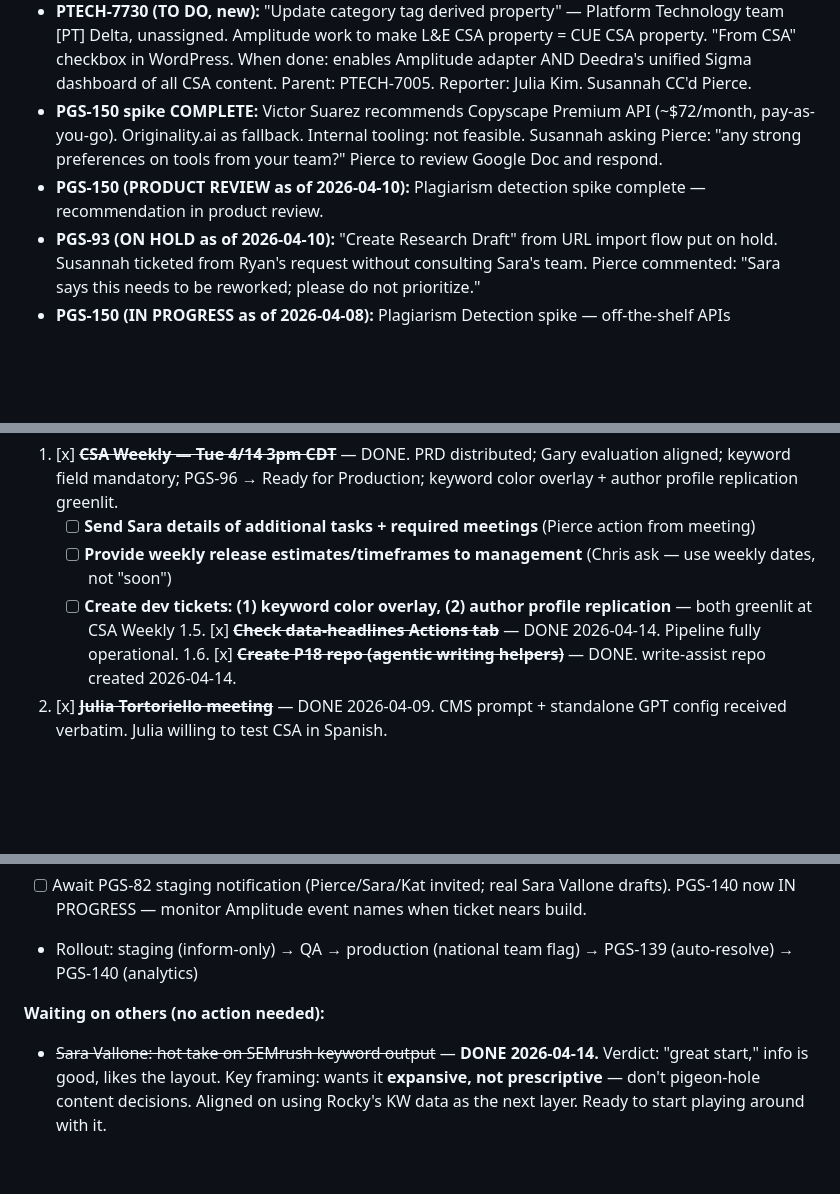
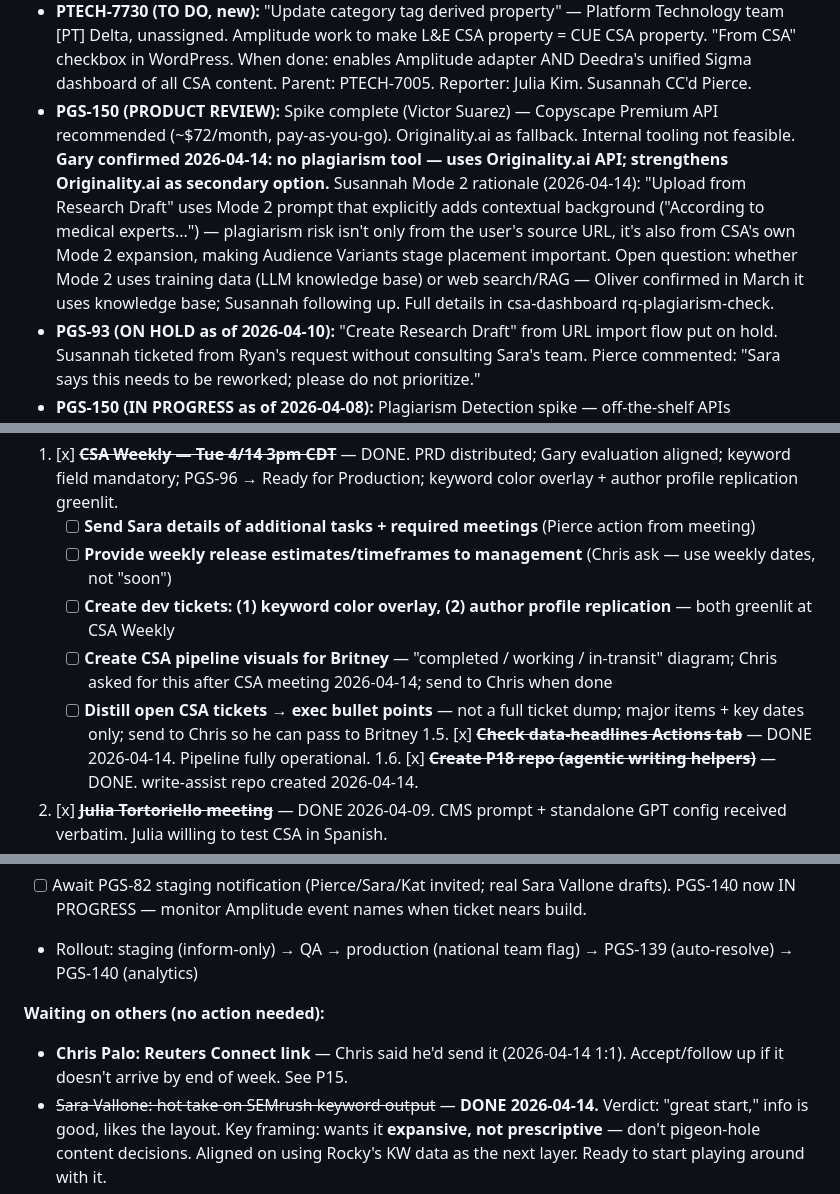
Before and after one commit to piercewilliams/ops-hub, a Markdown page: CONTEXT.md, 3 parts joined by grey strips. Rendered like a GitHub page; blank space fills up the shorter version.

Commit message:
CONTEXT.md: fix 3 gaps from sync audit
- PGS-150: add Gary/Originality.ai clarification + Susannah Mode 2
  rationale for downstream placement
- What's Next: add pipeline visuals for Britney + ticket distillation
  action items (missed from 1:1)
- Waiting on others: add Reuters Connect link from Chris

Co-Authored-By: Claude Sonnet 4.6 <noreply@anthropic.com>

```diff
--- a/CONTEXT.md
+++ b/CONTEXT.md
@@ -55,8 +55,7 @@ For session history: see [sessions/](sessions/)
 - **PGS-96 (IN QA as of 2026-04-10):** Discover Browser saved target audience moved from Code Review → In QA.
 - **PGS-87 (DONE as of 2026-04-11):** Target Audience label now included in Google Doc exports for platform variants. Data-passing bug between Target Audience step and Platform Distribution export step fixed.
 - **PTECH-7730 (TO DO, new):** "Update category tag derived property" — Platform Technology team [PT] Delta, unassigned. Amplitude work to make L&E CSA property = CUE CSA property. "From CSA" checkbox in WordPress. When done: enables Amplitude adapter AND Deedra's unified Sigma dashboard of all CSA content. Parent: PTECH-7005. Reporter: Julia Kim. Susannah CC'd Pierce.
-- **PGS-150 spike COMPLETE:** Victor Suarez recommends Copyscape Premium API (~$72/month, pay-as-you-go). Originality.ai as fallback. Internal tooling: not feasible. Susannah asking Pierce: "any strong preferences on tools from your team?" Pierce to review Google Doc and respond.
-- **PGS-150 (PRODUCT REVIEW as of 2026-04-10):** Plagiarism detection spike complete — recommendation in product review.
+- **PGS-150 (PRODUCT REVIEW):** Spike complete (Victor Suarez) — Copyscape Premium API recommended (~$72/month, pay-as-you-go). Originality.ai as fallback. Internal tooling not feasible. **Gary confirmed 2026-04-14: no plagiarism tool — uses Originality.ai API; strengthens Originality.ai as secondary option.** Susannah Mode 2 rationale (2026-04-14): "Upload from Research Draft" uses Mode 2 prompt that explicitly adds contextual background ("According to medical experts...") — plagiarism risk isn't only from the user's source URL, it's also from CSA's own Mode 2 expansion, making Audience Variants stage placement important. Open question: whether Mode 2 uses training data (LLM knowledge base) or web search/RAG — Oliver confirmed in March it uses knowledge base; Susannah following up. Full details in csa-dashboard rq-plagiarism-check.
 - **PGS-93 (ON HOLD as of 2026-04-10):** "Create Research Draft" from URL import flow put on hold. Susannah ticketed from Ryan's request without consulting Sara's team. Pierce commented: "Sara says this needs to be reworked; please do not prioritize."
 - **PGS-150 (IN PROGRESS as of 2026-04-08):** Plagiarism Detection spike — off-the-shelf APIs (Copyscape, CopyLeaks, Turnitin, iThenticate) + internal tooling. Surface at Audience Variants stage alongside PGS-82 diff score. PGS-150 = output vs. third-party web (distinct from PGS-82 = internal variant-to-variant). National team first. Pierce CC'd; eng produces recommendation.
 - **AGENT-AUDIENCE routing — §1 status (2026-04-08):** §1.1 Voice & Tone → general-style (Susannah UI upload, done). §1.2 Headline Best Practices → headline (PGS-141, selected for dev). §1.2 SEO fields → seo (PGS-148, selected for dev). §1.3 Explicit Language → general-style (Susannah UI upload, done). §1.4 link count + anchor text → general-style (Susannah UI upload, done). §1.4 What to Link To → human-only (no action needed). §1.5–1.9 → human-only (no action needed). Susannah using Claude to fetch content by tag during uploads.
@@ -145,6 +144,8 @@ For session history: see [sessions/](sessions/)
    - [ ] **Send Sara details of additional tasks + required meetings** (Pierce action from meeting)
    - [ ] **Provide weekly release estimates/timeframes to management** (Chris ask — use weekly dates, not "soon")
    - [ ] **Create dev tickets: (1) keyword color overlay, (2) author profile replication** — both greenlit at CSA Weekly
+   - [ ] **Create CSA pipeline visuals for Britney** — "completed / working / in-transit" diagram; Chris asked for this after CSA meeting 2026-04-14; send to Chris when done
+   - [ ] **Distill open CSA tickets → exec bullet points** — not a full ticket dump; major items + key dates only; send to Chris so he can pass to Britney
 1.5. [x] ~~**Check data-headlines Actions tab**~~ — DONE 2026-04-14. Pipeline fully operational.
 1.6. [x] ~~**Create P18 repo (agentic writing helpers)**~~ — DONE. write-assist repo created 2026-04-14.
 2. [x] ~~**Julia Tortoriello meeting**~~ — DONE 2026-04-09. CMS prompt + standalone GPT config received verbatim. Julia willing to test CSA in Spanish.
@@ -187,6 +188,7 @@ For session history: see [sessions/](sessions/)
 - Rollout: staging (inform-only) → QA → production (national team flag) → PGS-139 (auto-resolve) → PGS-140 (analytics)
 
 **Waiting on others (no action needed):**
+- **Chris Palo: Reuters Connect link** — Chris said he'd send it (2026-04-14 1:1). Accept/follow up if it doesn't arrive by end of week. See P15.
 - ~~Sara Vallone: hot take on SEMrush keyword output~~ — **DONE 2026-04-14.** Verdict: "great start," info is good, likes the layout. Key framing: wants it **expansive, not prescriptive** — don't pigeon-hole content decisions. Aligned on using Rocky's KW data as the next layer. Ready to start playing around with it.
 - Rocky Rhodes (rrhodes@mcclatchy.com): credit burn rate per SEMrush endpoint — querying Julio; no reply as of 2026-04-11 (confirmed via Gmail); must have before writing any automation
 - Stephanie Zandecki: keyword-to-article Sigma question folded into Rocky+Chad walkthrough meeting — will confirm via Chad; no separate message needed
```
